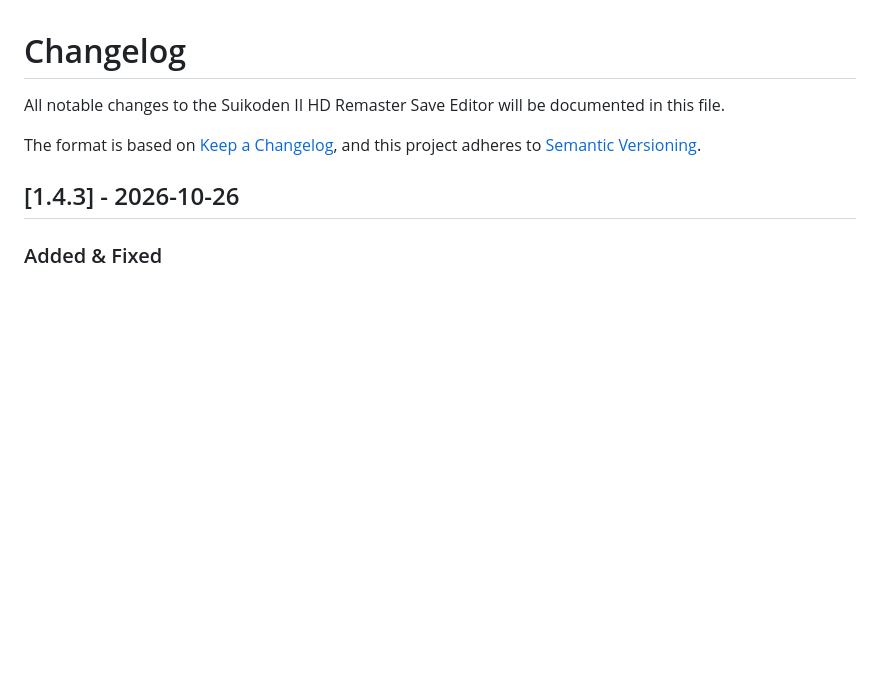
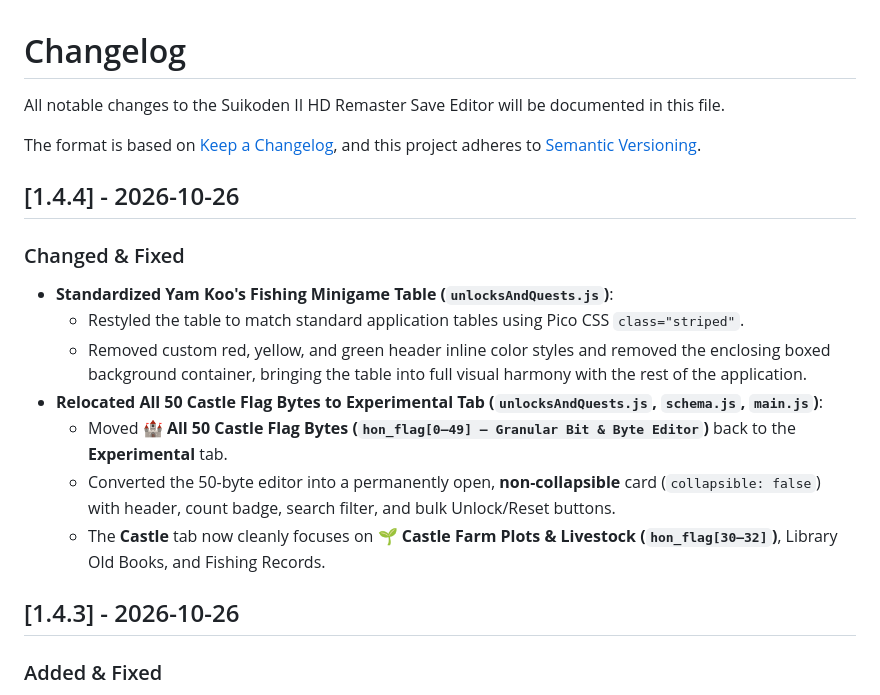
Before and after one commit to faospark/suisaveeditor, a Markdown page: CHANGELOG.md, the part around the change. GitHub-like rendering; blank space fills up the shorter version.

Commit message:
changelog: Update for version 1.4.4 with table standardization and relocation of castle flag bytes

```diff
--- a/CHANGELOG.md
+++ b/CHANGELOG.md
@@ -4,6 +4,18 @@ All notable changes to the Suikoden II HD Remaster Save Editor will be documente
 
 The format is based on [Keep a Changelog](https://keepachangelog.com/en/1.0.0/),
 and this project adheres to [Semantic Versioning](https://semver.org/spec/v2.0.0.html).
+
+## [1.4.4] - 2026-10-26
+
+### Changed & Fixed
+
+- **Standardized Yam Koo's Fishing Minigame Table (`unlocksAndQuests.js`)**:
+  - Restyled the table to match standard application tables using Pico CSS `class="striped"`.
+  - Removed custom red, yellow, and green header inline color styles and removed the enclosing boxed background container, bringing the table into full visual harmony with the rest of the application.
+- **Relocated All 50 Castle Flag Bytes to Experimental Tab (`unlocksAndQuests.js`, `schema.js`, `main.js`)**:
+  - Moved **🏰 All 50 Castle Flag Bytes (`hon_flag[0–49] — Granular Bit & Byte Editor`)** back to the **Experimental** tab.
+  - Converted the 50-byte editor into a permanently open, **non-collapsible** card (`collapsible: false`) with header, count badge, search filter, and bulk Unlock/Reset buttons.
+  - The **Castle** tab now cleanly focuses on **🌱 Castle Farm Plots & Livestock (`hon_flag[30–32]`)**, Library Old Books, and Fishing Records.
 
 ## [1.4.3] - 2026-10-26
 
```
